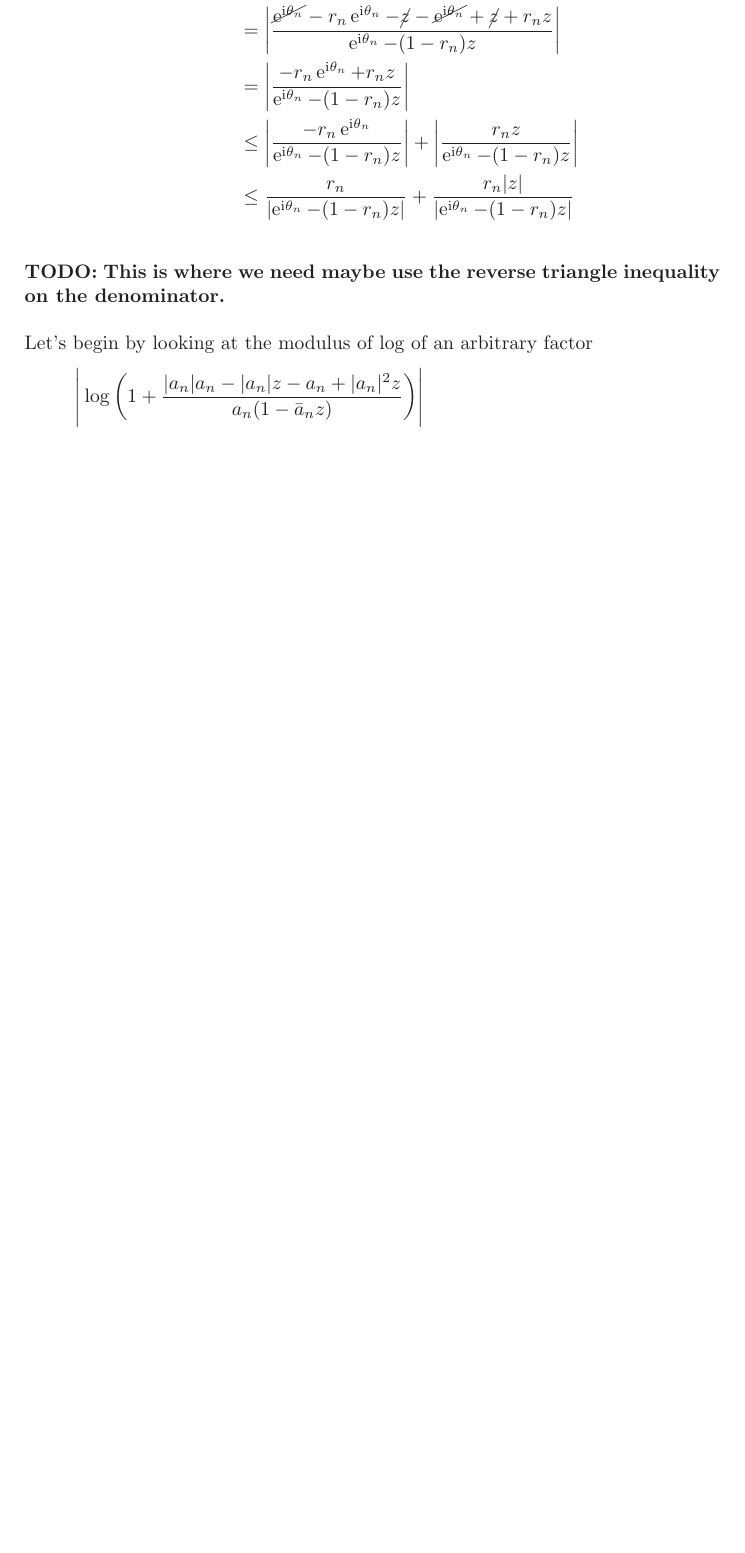
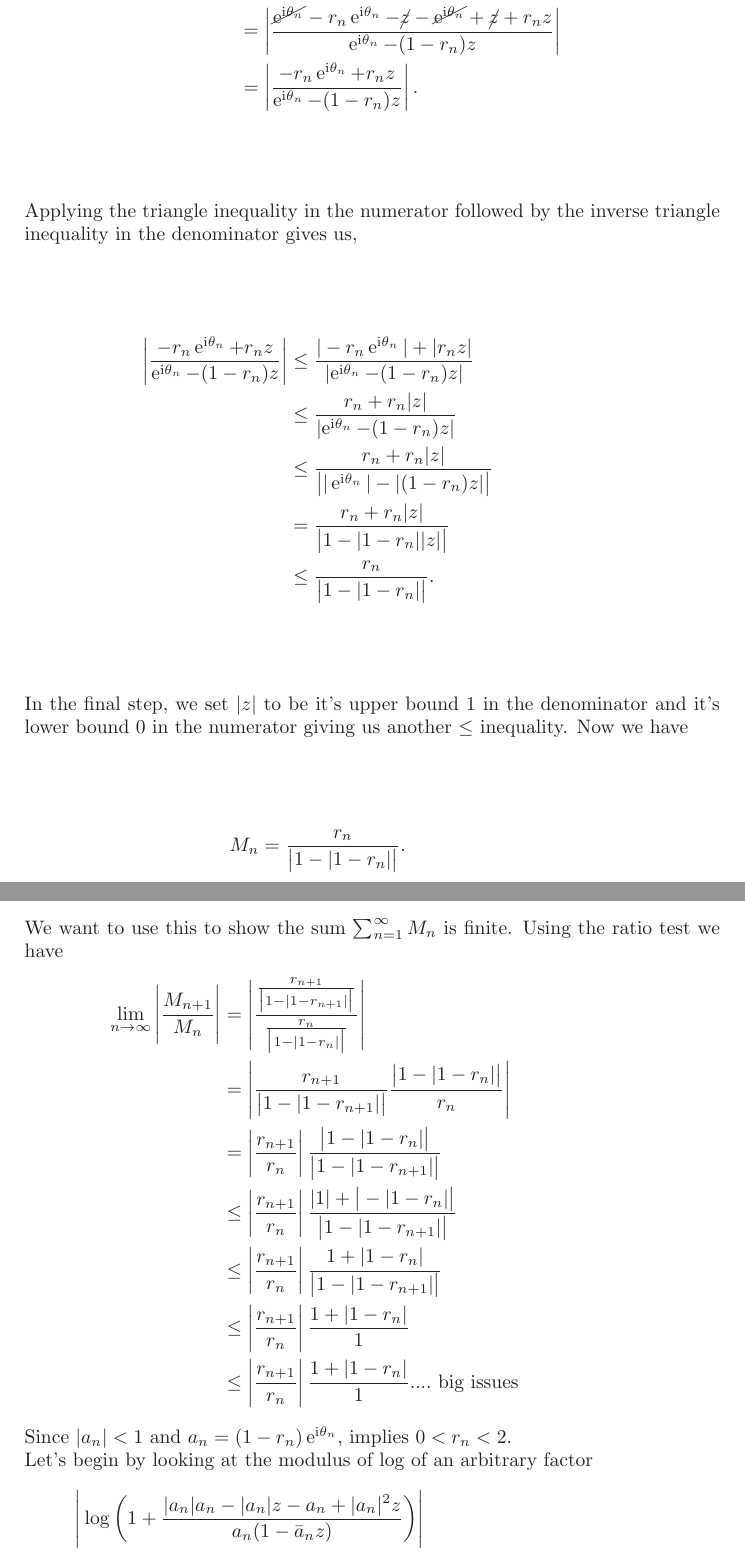
Before and after one commit to hunter-lybbert/uw-central, a LaTeX problem sheet (complex_analysis/hw_07/hw07.tex): part of page 10 of 12 before the commit and two parts of pages 10 and 11 of 13 after it, the two joined at a grey line, cut so that both start at the same text, the shorter picture padded with empty space. Compiled offline with pdfLaTeX.

Commit message:
a little prog

```diff
--- a/complex_analysis/hw_07/hw07.tex
+++ b/complex_analysis/hw_07/hw07.tex
@@ -408,5 +406,29 @@ Let's begin by using the second option, which is bounding the $|b_n(z)|$.
 \end{align*}
-\textbf{TODO: This is where we need maybe use the reverse triangle inequality on the denominator.} \\
+Applying the triangle inequality in the numerator followed by the inverse triangle inequality in the denominator gives us,
+\begin{align*}
+\left|\frac{ - r_n\E^{\I \theta_n} + r_n z}{ \E^{\I \theta_n} - (1 - r_n) z} \right|
+	&\leq \frac{ |-r_n\E^{\I \theta_n}| + |r_n z|}{ \left|\E^{\I \theta_n} - (1 - r_n) z \right|} \\
+	&\leq \frac{ r_n + r_n |z|}{ \left|\E^{\I \theta_n} - (1 - r_n) z \right|} \\
+	&\leq \frac{ r_n + r_n |z|}{ \big| |\E^{\I \theta_n}| - |(1 - r_n) z| \big|} \\
+	&= \frac{ r_n + r_n |z|}{ \big| 1 - |1 - r_n| |z| \big|} \\
+	&\leq \frac{ r_n}{ \big| 1 - |1 - r_n|\big|}.
+\end{align*}
+In the final step,  we set $|z|$ to be it's upper bound 1 in the denominator and it's lower bound 0 in the numerator giving us another $\leq$ inequality.
+Now we have
+$$ M_n = \frac{ r_n}{ \big| 1 - |1 - r_n|\big|}. $$
+We want to use this to show the sum $ \sum_{n = 1}^\infty M_n $ is finite.
+Using the ratio test we have
+\begin{align*}
+\lim_{n\rightarrow\infty} \Bigg| \frac {M_{n + 1}}{M_n} \Bigg|
+	&= \left| \frac {\frac{ r_{n + 1}}{ \big| 1 - |1 - r_{n + 1}|\big|}}{\frac{ r_n}{ \big| 1 - |1 - r_n|\big|}} \right| \\
+	&= \left|  \frac{ r_{n + 1}}{ \big| 1 - |1 - r_{n + 1}|\big|} \frac{ \big| 1 - |1 - r_n|\big|} { r_n}\right| \\
+	&= \left|  \frac{ r_{n + 1}}{ r_n} \right| \frac{ \big| 1 - |1 - r_n|\big|}{ \big| 1 - |1 - r_{n + 1}|\big|} \\
+	&\leq \left|  \frac{ r_{n + 1}}{ r_n} \right| \frac{|1| + \big|- |1 - r_n|\big|}{ \big| 1 - |1 - r_{n + 1}|\big|} \\
+	&\leq \left|  \frac{ r_{n + 1}}{ r_n} \right| \frac{1 + |1 - r_n|}{ \big| 1 - |1 - r_{n + 1}|\big|} \\
+	&\leq \left|  \frac{ r_{n + 1}}{ r_n} \right| \frac{1 + |1 - r_n|}{1} \\
+	&\leq \left|  \frac{ r_{n + 1}}{ r_n} \right| \frac{1 + |1 - r_n|}{1} ....\text{ big issues }
+\end{align*}
+Since $|a_n| < 1$ and $a_n = (1 - r_n)\E^{\I \theta_n}$, implies $0 < r_n < 2$.
 
 \noindent
 Let's begin by looking at the modulus of $\log$ of an arbitrary factor
```
Also changed, not shown: complex_analysis/hw_07/hw07.pdf, complex_analysis/hw_07/hw07.tex (4 more changed lines).
